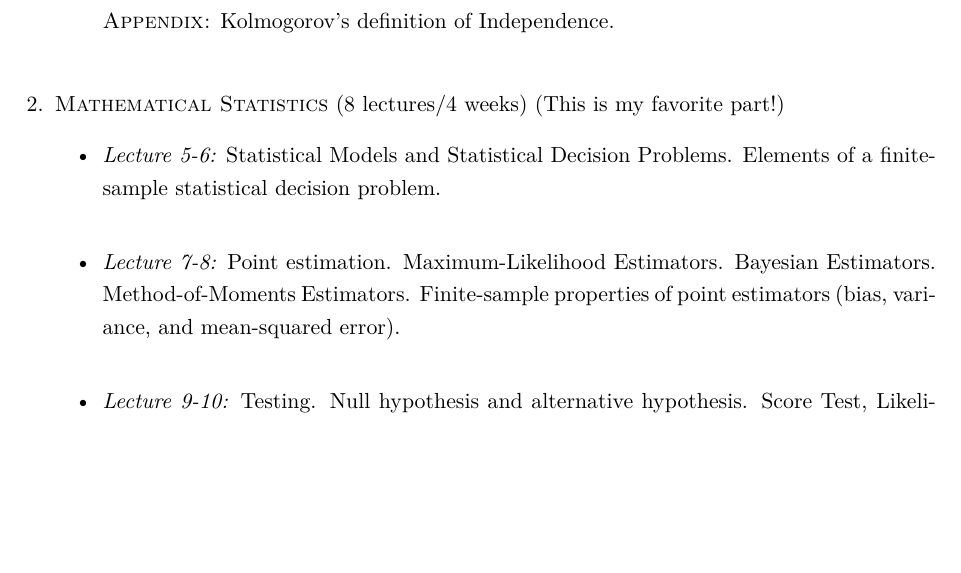
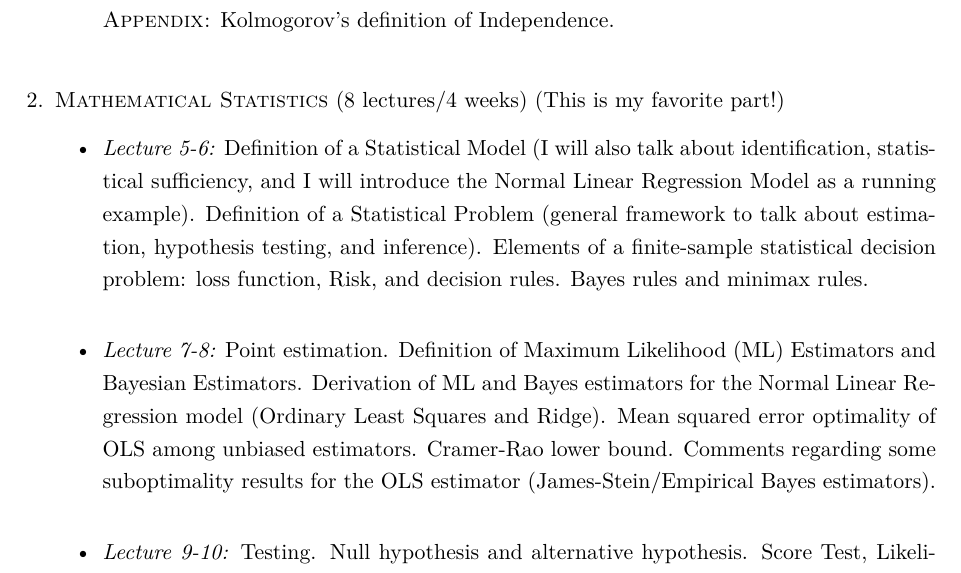
Before and after one commit to jm4474/Courses-IntroEconometrics-Ph.D, a LaTeX document (0_Syllabus/Syllabus.tex): part of page 3 of 4, cut so that both start at the same text, the shorter picture padded with empty space. Compiled offline with LaTeX, dvips and Ghostscript.

Commit message:
Edited the content of Lectures 5-6-7-8

```diff
--- a/0_Syllabus/Syllabus.tex
+++ b/0_Syllabus/Syllabus.tex
@@ -53,9 +53,9 @@ Fall 2018
 \end{itemize}
 \item {\scshape Mathematical Statistics} (8 lectures/4 weeks) (This is my favorite part!)
 \begin{itemize}
-\item \emph{Lecture 5-6:} Statistical Models and Statistical Decision Problems. Elements of a finite-sample statistical decision  problem. \\
+\item \emph{Lecture 5-6:} Definition of a Statistical Model (I will also talk about identification, statistical sufficiency, and I will introduce the Normal Linear Regression Model as a running example). Definition of a Statistical Problem (general framework to talk about estimation, hypothesis testing, and inference). Elements of a finite-sample statistical decision problem: loss function, Risk, and decision rules. Bayes rules and minimax rules.   \\
 
-\item \emph{Lecture 7-8:} Point estimation. Maximum-Likelihood Estimators. Bayesian Estimators. Method-of-Moments Estimators. Finite-sample properties of point estimators (bias, variance, and mean-squared error). \\
+\item \emph{Lecture 7-8:} Point estimation. Definition of Maximum Likelihood (ML) Estimators and Bayesian Estimators.  Derivation of ML and Bayes estimators for the Normal Linear Regression model (Ordinary Least Squares and Ridge).  Mean squared error optimality of OLS among unbiased estimators. Cramer-Rao lower bound. Comments regarding some suboptimality results for the OLS estimator (James-Stein/Empirical Bayes estimators). \\
 
 \item \emph{Lecture 9-10:} Testing. Null hypothesis and alternative hypothesis. Score Test, Likelihood Ratio Test, Wald tests, and Bayes Tests. Finite-sample properties of statistical tests (rate of Type I/Type II error). Neyman-Pearson Lemma and the optimality of the Likelihood Ratio Test. Testing Problems with a nuisance parameter. \\
 
```
Also changed, not shown: 0_Syllabus/Syllabus.pdf, 2 other files.
